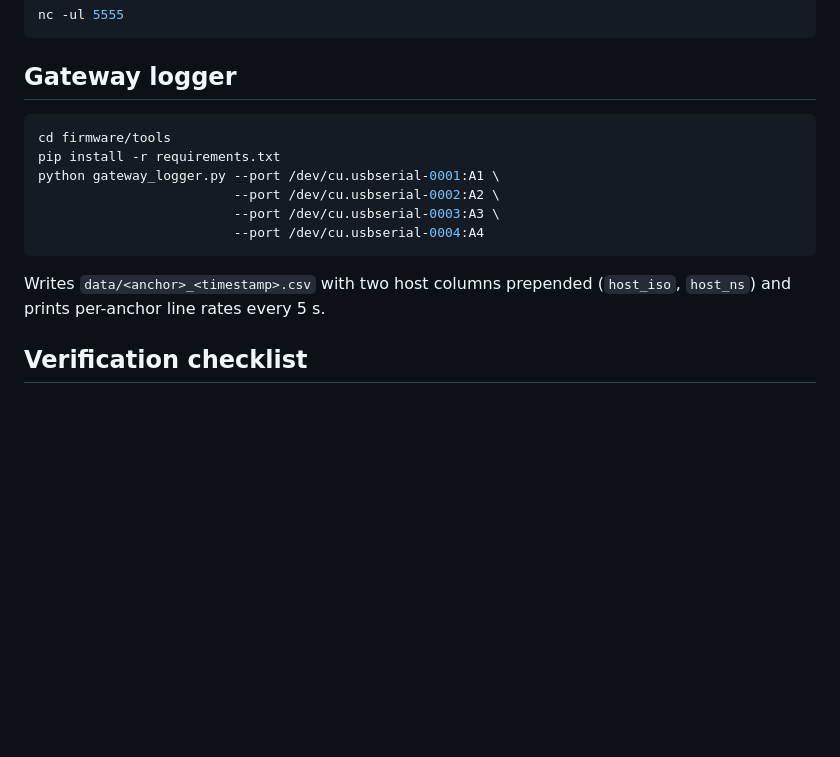
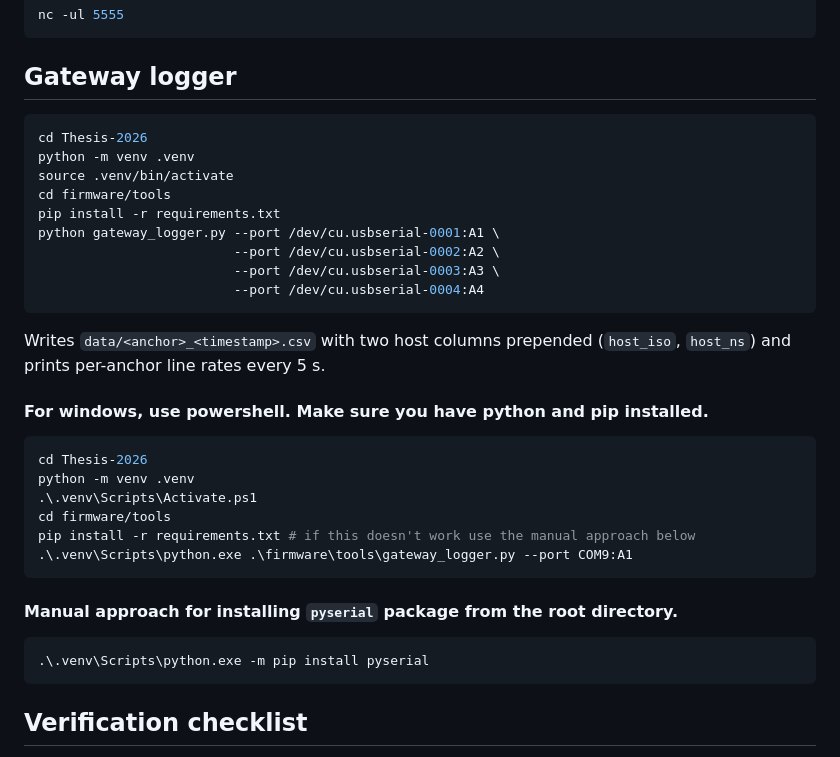
Before and after one commit to mcdylanb/Thesis-2026, a Markdown page: firmware/README.md, the part around the change. Drawn GitHub-style; blank space fills up the shorter version.

Commit message:
Update firmware/tools/README.md for windows setup.

````diff
--- a/firmware/README.md
+++ b/firmware/README.md
@@ -148,6 +148,9 @@ nc -ul 5555
 ## Gateway logger
 
 ```sh
+cd Thesis-2026
+python -m venv .venv
+source .venv/bin/activate
 cd firmware/tools
 pip install -r requirements.txt
 python gateway_logger.py --port /dev/cu.usbserial-0001:A1 \
@@ -158,6 +161,21 @@ python gateway_logger.py --port /dev/cu.usbserial-0001:A1 \
 
 Writes `data/<anchor>_<timestamp>.csv` with two host columns prepended
 (`host_iso`, `host_ns`) and prints per-anchor line rates every 5 s.
+
+#### For windows, use powershell. Make sure you have python and pip installed.
+```sh
+cd Thesis-2026
+python -m venv .venv
+.\.venv\Scripts\Activate.ps1
+cd firmware/tools
+pip install -r requirements.txt # if this doesn't work use the manual approach below
+.\.venv\Scripts\python.exe .\firmware\tools\gateway_logger.py --port COM9:A1
+```
+
+#### Manual approach for installing `pyserial` package from the root directory.
+ ```sh
+ .\.venv\Scripts\python.exe -m pip install pyserial
+```
 
 ## Verification checklist
 
````
